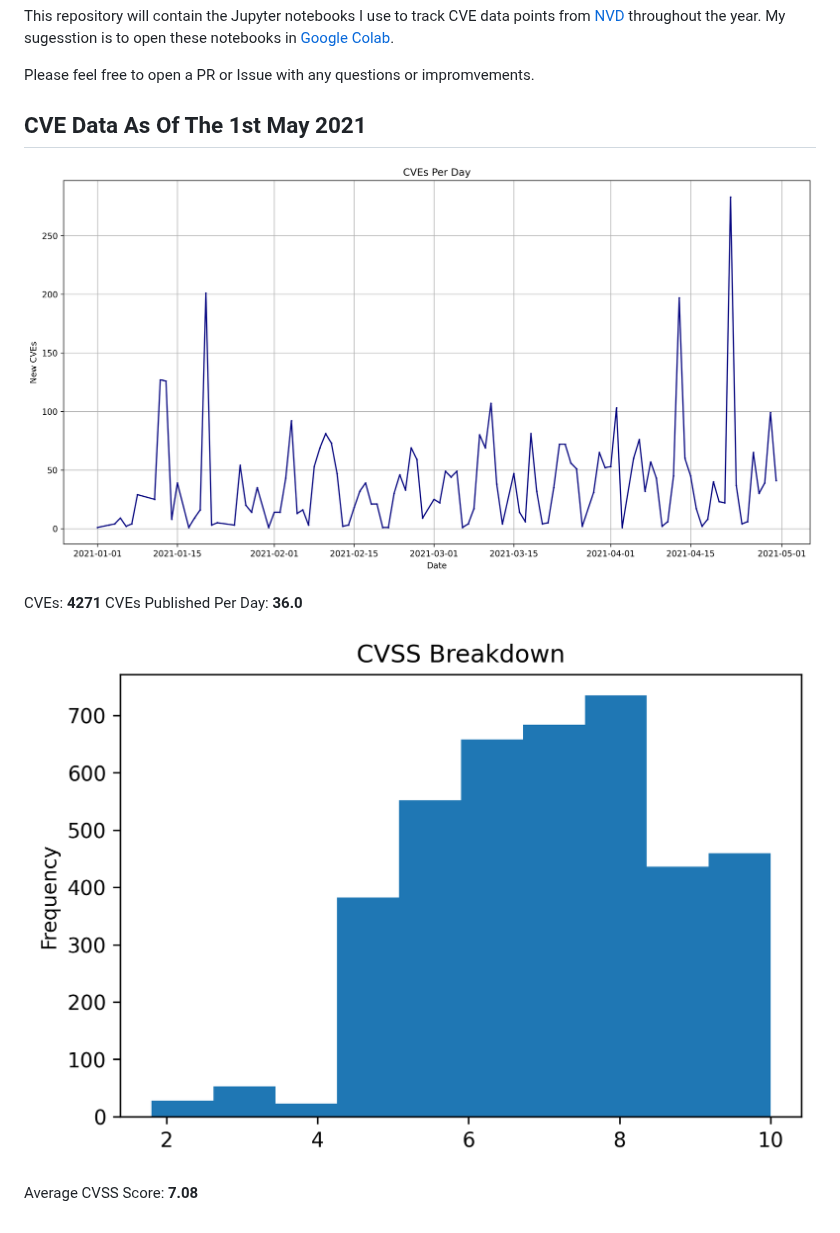
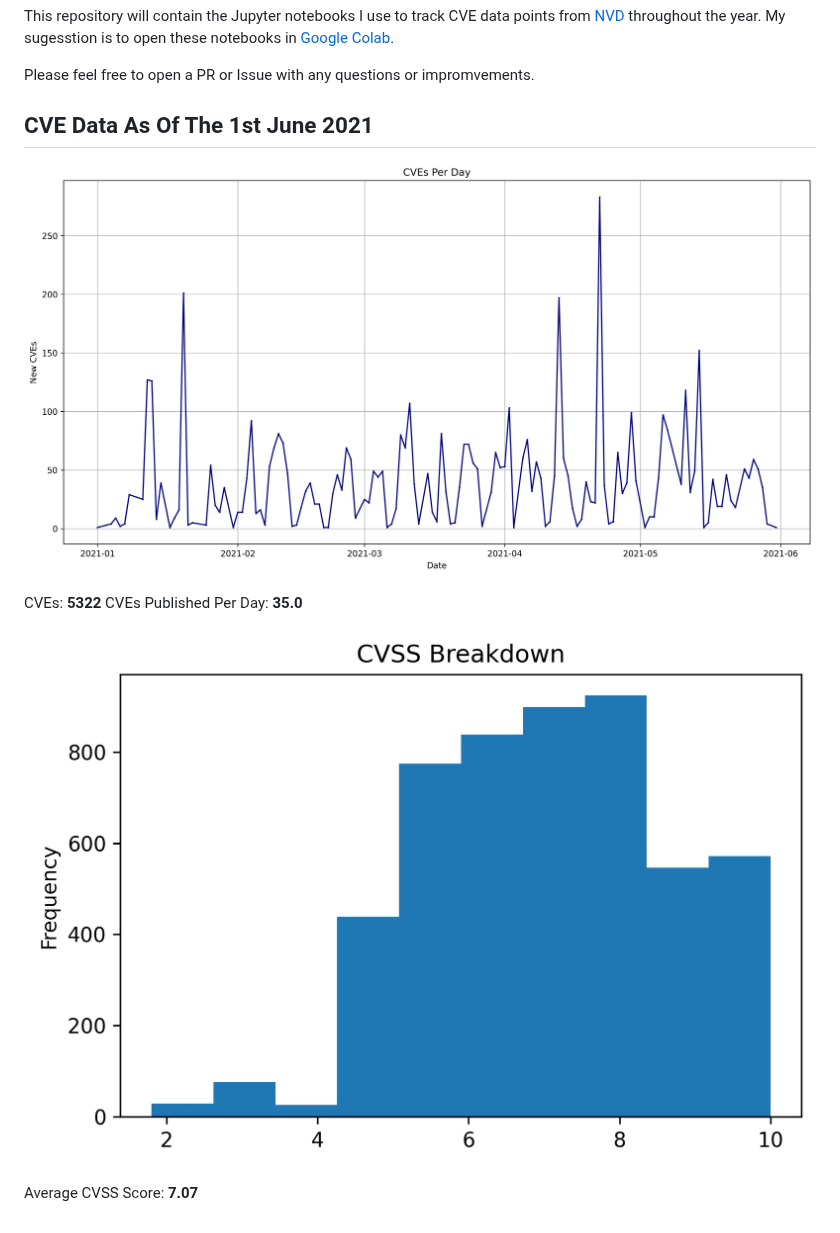
Before and after one commit to jgamblin/monthlyCVEStats, a Markdown page: README.md, the part around the change. Drawn GitHub-style; pictures changed too: 2021/2021.jpg (added), 2021/2021.png (deleted), 2021/2021CVSS.jpg (added).

Commit message:
June 1st

```diff
--- a/README.md
+++ b/README.md
@@ -4,14 +4,14 @@ This repository will contain the Jupyter notebooks I use to track CVE data point
 
 Please feel free to open a PR or Issue with any questions or impromvements.
 
-## CVE Data As Of The 1st May 2021
+## CVE Data As Of The 1st June 2021
 
-![CVE Graph](2021/2021.png "CVE Graph")
+![CVE Graph](2021/2021.jpg "CVE Graph")
 
-CVEs: **4271**
-CVEs Published Per Day: **36.0**
+CVEs: **5322**
+CVEs Published Per Day: **35.0**
 
-![CVSS Graph](2021/2021CVSS.png "CVSS Graph")
+![CVSS Graph](2021/2021CVSS.jpg "CVSS Graph")
 
 Average CVSS Score:
-**7.08**
+**7.07**
```
Also changed, not shown: 1 other file.
